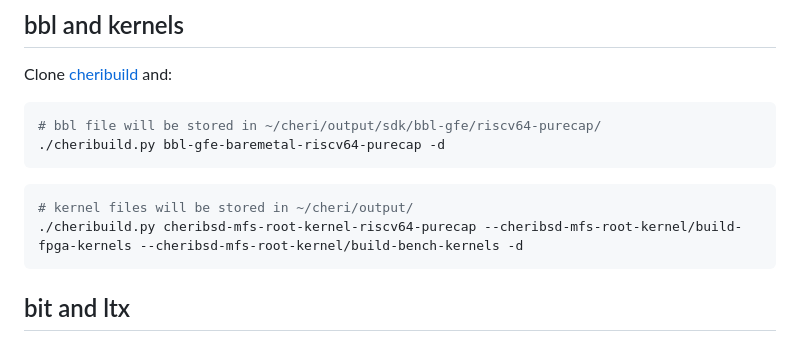
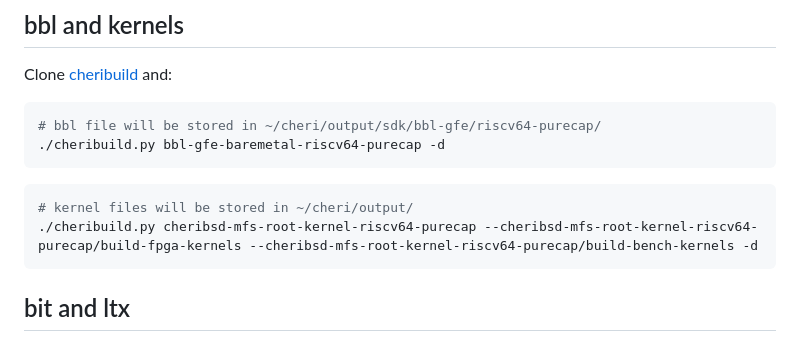
Before and after one commit to michalmonday/CheriBSD-on-minimal-hardware, a Markdown page: README.md, the part around the change. Drawn GitHub-style.

Commit message:
CheriBSD kernel building command fix

````diff
--- a/README.md
+++ b/README.md
@@ -267,7 +267,7 @@ Clone [cheribuild](https://github.com/CTSRD-CHERI/cheribuild) and:
 
 ```bash
 # kernel files will be stored in ~/cheri/output/
-./cheribuild.py cheribsd-mfs-root-kernel-riscv64-purecap --cheribsd-mfs-root-kernel/build-fpga-kernels --cheribsd-mfs-root-kernel/build-bench-kernels -d
+./cheribuild.py cheribsd-mfs-root-kernel-riscv64-purecap --cheribsd-mfs-root-kernel-riscv64-purecap/build-fpga-kernels --cheribsd-mfs-root-kernel-riscv64-purecap/build-bench-kernels -d
 ```
 
 ## bit and ltx
````
